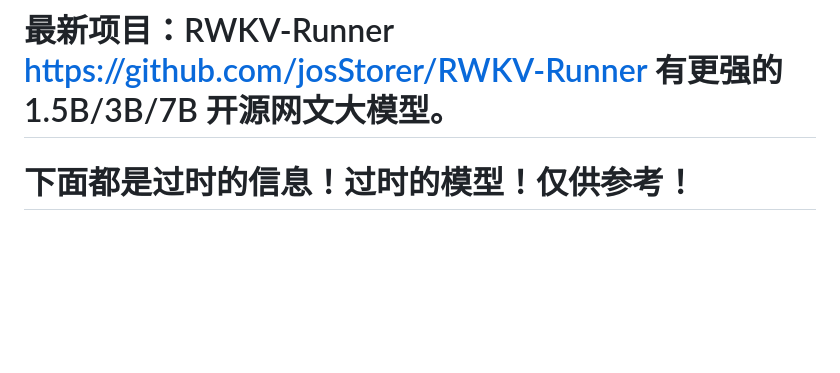
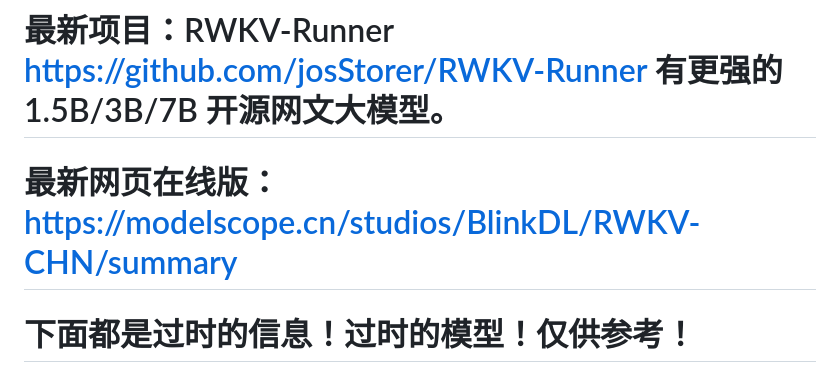
Before and after one commit to BlinkDL/AI-Writer, a Markdown page: README.md, the part around one of its changes. Drawn GitHub-style; blank space fills up the shorter version.

```diff
--- a/README.md
+++ b/README.md
@@ -1,6 +1,8 @@
 ===
 
 # 最新项目：RWKV-Runner https://github.com/josStorer/RWKV-Runner 有更强的 1.5B/3B/7B 开源网文大模型。
+
+# 最新网页在线版：https://modelscope.cn/studios/BlinkDL/RWKV-CHN/summary
 
 # 下面都是过时的信息！过时的模型！仅供参考！
 
```
Also changed, not shown: other parts of README.md (+1 -1 lines).
